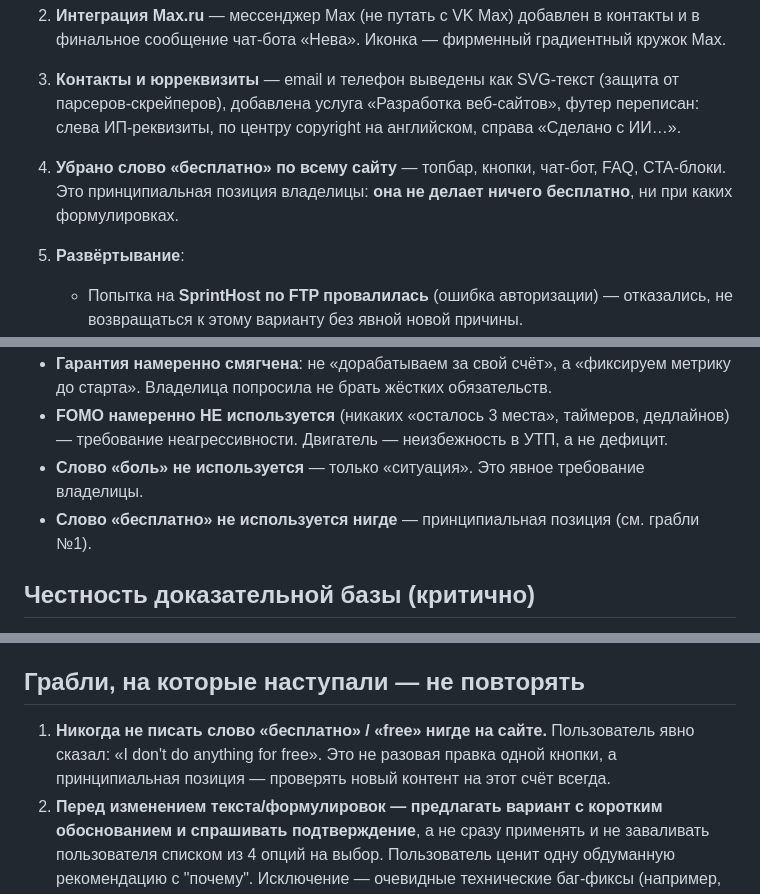
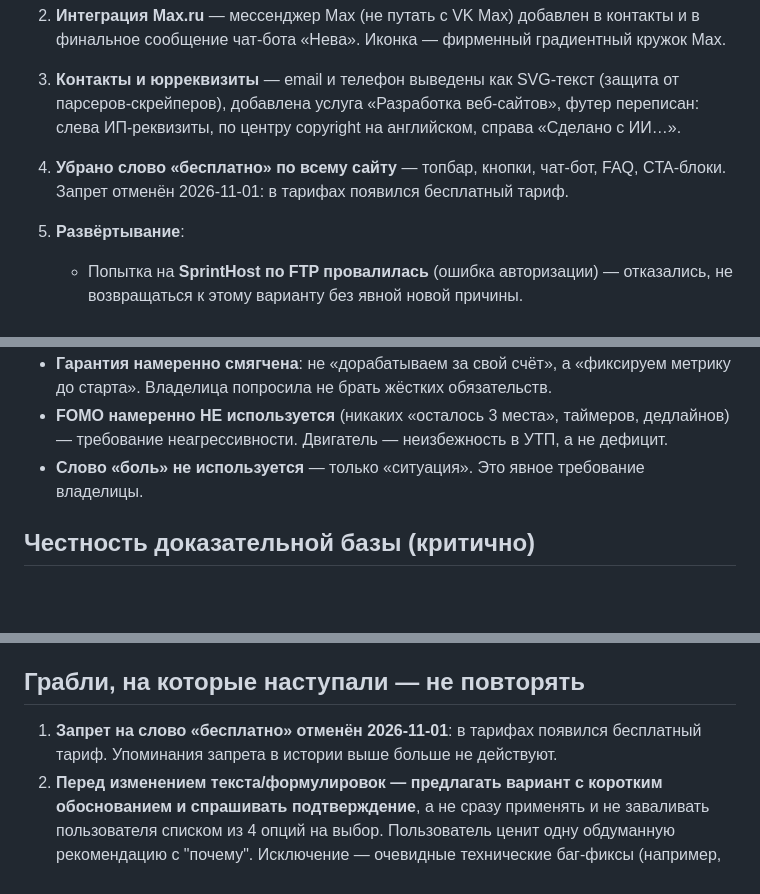
Before and after one commit to nevarium-spb/nevarium-lab, a Markdown page: HANDOFF.md, 3 parts joined by grey strips. Rendered like a GitHub page; blank space fills up the shorter version.

Commit message:
docs: HANDOFF — запрет на слово «бесплатно» отменён

```diff
--- a/HANDOFF.md
+++ b/HANDOFF.md
@@ -72,7 +72,7 @@
 1. **Редизайн "Индиго Лайв"** — полная смена визуального стиля: тёмная тема по умолчанию + переключаемая светлая, живой canvas-фон с созвездием (реагирует на курсор, останавливается на скрытой вкладке), индиго-палитра, шрифты Poppins/Open Sans, дашборд-панель в hero.
 2. **Интеграция Max.ru** — мессенджер Max (не путать с VK Max) добавлен в контакты и в финальное сообщение чат-бота «Нева». Иконка — фирменный градиентный кружок Max.
 3. **Контакты и юрреквизиты** — email и телефон выведены как SVG-текст (защита от парсеров-скрейперов), добавлена услуга «Разработка веб-сайтов», футер переписан: слева ИП-реквизиты, по центру copyright на английском, справа «Сделано с ИИ…».
-4. **Убрано слово «бесплатно» по всему сайту** — топбар, кнопки, чат-бот, FAQ, CTA-блоки. Это принципиальная позиция владелицы: **она не делает ничего бесплатно**, ни при каких формулировках.
+4. **Убрано слово «бесплатно» по всему сайту** — топбар, кнопки, чат-бот, FAQ, CTA-блоки. Запрет отменён 2026-11-01: в тарифах появился бесплатный тариф.
 5. **Развёртывание**:
    - Попытка на **SprintHost по FTP провалилась** (ошибка авторизации) — отказались, не возвращаться к этому варианту без явной новой причины.
    - Развернули на **Vercel** (`vercel deploy --prod`), затем подключили **GitHub-репозиторий** через Vercel Dashboard → Project Settings → Git — теперь автодеплой на каждый push.
@@ -127,7 +127,6 @@
 - **Гарантия намеренно смягчена**: не «дорабатываем за свой счёт», а «фиксируем метрику до старта». Владелица попросила не брать жёстких обязательств.
 - **FOMO намеренно НЕ используется** (никаких «осталось 3 места», таймеров, дедлайнов) — требование неагрессивности. Двигатель — неизбежность в УТП, а не дефицит.
 - **Слово «боль» не используется** — только «ситуация». Это явное требование владелицы.
-- **Слово «бесплатно» не используется нигде** — принципиальная позиция (см. грабли №1).
 
 ## Честность доказательной базы (критично)
 
@@ -145,7 +144,7 @@
 
 ## Грабли, на которые наступали — не повторять
 
-1. **Никогда не писать слово «бесплатно» / «free» нигде на сайте.** Пользователь явно сказал: «I don't do anything for free». Это не разовая правка одной кнопки, а принципиальная позиция — проверять новый контент на этот счёт всегда.
+1. **Запрет на слово «бесплатно» отменён 2026-11-01**: в тарифах появился бесплатный тариф. Упоминания запрета в истории выше больше не действуют.
 2. **Перед изменением текста/формулировок — предлагать вариант с коротким обоснованием и спрашивать подтверждение**, а не сразу применять и не заваливать пользователя списком из 4 опций на выбор. Пользователь ценит одну обдуманную рекомендацию с "почему". Исключение — очевидные технические баг-фиксы (например, восстановление случайно удалённого текста, или технические находки при миграции вроде смены `client:visible` на `client:load`) можно делать сразу, но объяснять постфактум.
 3. **Не пушить в GitHub без явной просьбы, и тем более не сливать ветки в `main` без явного подтверждения.** Пуш ветки для preview-деплоя — можно по запросу; слияние в `main` — отдельная, более весомая просьба.
 4. **Форма не должна врать об успехе.** Если CRM недоступна — показывать честную ошибку с запасным каналом (MAX/почта), как в `leads.ts`; фальшивый экран успеха недопустим. Перед пушем в `main` проверять, что `crm-nevarium.ru` отвечает (`/api/health` → 200), и проговаривать это с пользователем.
```
